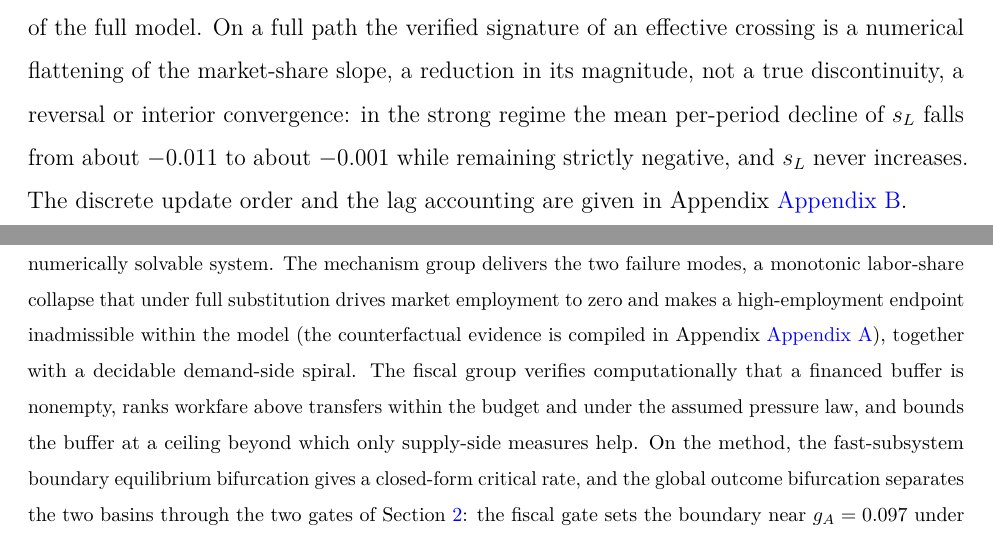
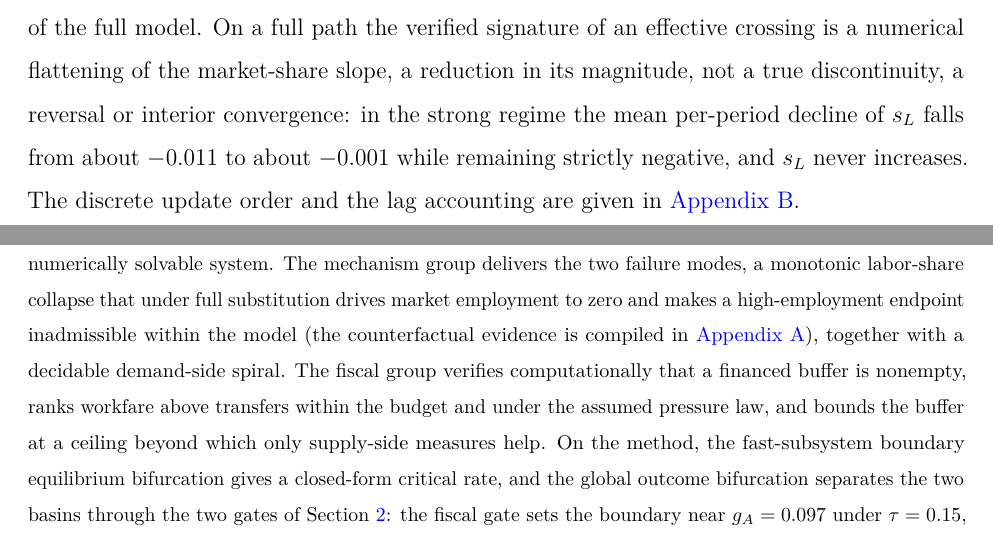
Before and after one commit to whxhkwj/AGI-transition-workfare-UBI, a LaTeX paper (paper/manuscript.tex): two parts of pages 24 and 46 of 54, joined at a grey line, cut so that both start at the same text. Compiled offline with pdfLaTeX.

Commit message:
Fix duplicate Appendix prefix in cross-references

```diff
--- a/paper/manuscript.tex
+++ b/paper/manuscript.tex
@@ -497,7 +497,7 @@ below which the economy crashes and above which consumption is held at its floor
 
 \subsection{Multiple time scales and the finite-rate lag in discrete time}
 Three distinct events are reported separately and should not be conflated. The first is the static branch crossing of the boundary equilibrium bifurcation in a frozen slice with the slow variables held fixed, the analytic object of Theorem~\ref{thm:beb}. The second is the actual trajectory crossing on a full path, where skill depreciates and the effective threshold is the time-varying $\omega_c(t)$, so the crossing is conditional rather than automatic. The third is the finite-horizon slope, the measured change in the per-period market-share decline on the simulated recursion, which is a numerical observation, not a discontinuity.
-The calibrated model is a discrete-time recursion, not a continuous flow, so we state the time-scale separation without introducing an undefined continuous parameter. Within each period the endogenous rate is updated first from the previous policy stock and then the employment share is updated from the task accounts. The logistic form compresses the rate near its bounds, so on paths with a weak policy response the rate moves little per period while employment reacts directly: on the corner path the mean absolute change of $s_L$ is about $8.4$ times that of $\omega$, a clear separation, and the employment share tracks a target set by the current rate with a one-period relaxation lag. The separation is not universal, since on the strong-floor path the two mean changes are comparable, so it is reported as a path-dependent numerical property, not assumed. Geometric singular perturbation theory~\citep{Fenichel1979} is used here only as the conceptual lens for this finite-rate lag and the piecewise-smooth persistence structure; the continuous-time Fenichel results are not asserted as theorems of the discrete recursion, whose actual behavior is the object simulated. The static interior equilibrium of Theorem~\ref{thm:beb} is not by itself an attractor of the full model. On a full path the verified signature of an effective crossing is a numerical flattening of the market-share slope, a reduction in its magnitude, not a true discontinuity, a reversal or interior convergence: in the strong regime the mean per-period decline of $s_L$ falls from about $-0.011$ to about $-0.001$ while remaining strictly negative, and $s_L$ never increases. The discrete update order and the lag accounting are given in Appendix~\ref{app:fast-derivation}.
+The calibrated model is a discrete-time recursion, not a continuous flow, so we state the time-scale separation without introducing an undefined continuous parameter. Within each period the endogenous rate is updated first from the previous policy stock and then the employment share is updated from the task accounts. The logistic form compresses the rate near its bounds, so on paths with a weak policy response the rate moves little per period while employment reacts directly: on the corner path the mean absolute change of $s_L$ is about $8.4$ times that of $\omega$, a clear separation, and the employment share tracks a target set by the current rate with a one-period relaxation lag. The separation is not universal, since on the strong-floor path the two mean changes are comparable, so it is reported as a path-dependent numerical property, not assumed. Geometric singular perturbation theory~\citep{Fenichel1979} is used here only as the conceptual lens for this finite-rate lag and the piecewise-smooth persistence structure; the continuous-time Fenichel results are not asserted as theorems of the discrete recursion, whose actual behavior is the object simulated. The static interior equilibrium of Theorem~\ref{thm:beb} is not by itself an attractor of the full model. On a full path the verified signature of an effective crossing is a numerical flattening of the market-share slope, a reduction in its magnitude, not a true discontinuity, a reversal or interior convergence: in the strong regime the mean per-period decline of $s_L$ falls from about $-0.011$ to about $-0.001$ while remaining strictly negative, and $s_L$ never increases. The discrete update order and the lag accounting are given in~\ref{app:fast-derivation}.
 
 \subsection{Connection to the calibrated model}
 \label{subsec:connection}
@@ -848,7 +848,7 @@ Several recent papers address adjacent mechanisms, and in each case the differen
 \section{Conclusion}
 \label{sec:conclusion}
 % ============================================================================
-This paper has integrated the supply, demand, fiscal and social sides of the AGI labor transition in one numerically solvable system. The mechanism group delivers the two failure modes, a monotonic labor-share collapse that under full substitution drives market employment to zero and makes a high-employment endpoint inadmissible within the model (the counterfactual evidence is compiled in Appendix~\ref{app:high-employment}), together with a decidable demand-side spiral. The fiscal group verifies computationally that a financed buffer is nonempty, ranks workfare above transfers within the budget and under the assumed pressure law, and bounds the buffer at a ceiling beyond which only supply-side measures help. On the method, the fast-subsystem boundary equilibrium bifurcation gives a closed-form critical rate, and the global outcome bifurcation separates the two basins through the two gates of Section~\ref{sec:model}: the fiscal gate sets the boundary near $g_A=0.097$ under $\tau=0.15$, and at higher tax rates the social gate sets an adjustment-speed boundary near $0.14$.
+This paper has integrated the supply, demand, fiscal and social sides of the AGI labor transition in one numerically solvable system. The mechanism group delivers the two failure modes, a monotonic labor-share collapse that under full substitution drives market employment to zero and makes a high-employment endpoint inadmissible within the model (the counterfactual evidence is compiled in~\ref{app:high-employment}), together with a decidable demand-side spiral. The fiscal group verifies computationally that a financed buffer is nonempty, ranks workfare above transfers within the budget and under the assumed pressure law, and bounds the buffer at a ceiling beyond which only supply-side measures help. On the method, the fast-subsystem boundary equilibrium bifurcation gives a closed-form critical rate, and the global outcome bifurcation separates the two basins through the two gates of Section~\ref{sec:model}: the fiscal gate sets the boundary near $g_A=0.097$ under $\tau=0.15$, and at higher tax rates the social gate sets an adjustment-speed boundary near $0.14$.
 
 The policy implications follow within this calibrated model, not as universal claims. At the baseline frontier growth, the smooth full-absorption path keeps minimum consumption at $0.415$ as public employment rises to $0.85$ and residual unemployment reaches zero, while the fixed corner holds consumption at $0.357$ and the no-policy path crashes at $0.057$. The loss-minimizing design is workfare-dominant and financed by a minimal sufficient capital tax. A same-budget comparison that reserves revenue for genuine positive transfer flows lowers minimum consumption and contracts the critical frontier at every step, so the workfare ranking holds even when transfers actually spend money; the pure-transfer and no-policy regimes are infeasible (Table~\ref{tab:transfer-structure}). For sufficiently fast automation no demand-side absorption can keep pace, so the indicated response lies on the supply side. The practical output is a preparedness case rather than a forecast: building the fiscal base and absorption mechanism in advance converts a high-impact scenario from a crash into a smooth path, whereas waiting for certainty removes the lead time on which the result depends.
 
```
Also changed, not shown: paper/manuscript.pdf, paper/manuscript.tex (6 more changed lines).
